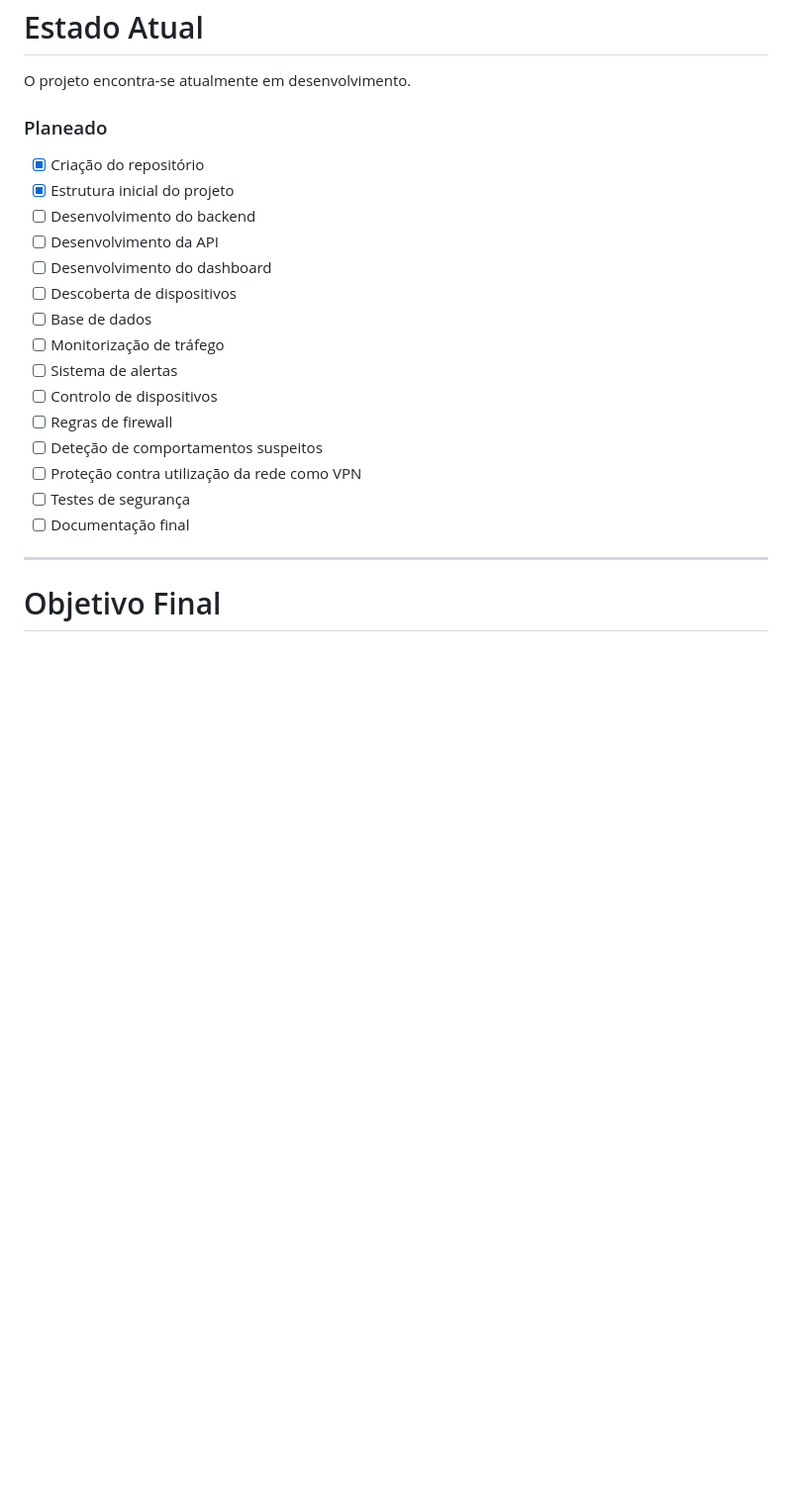
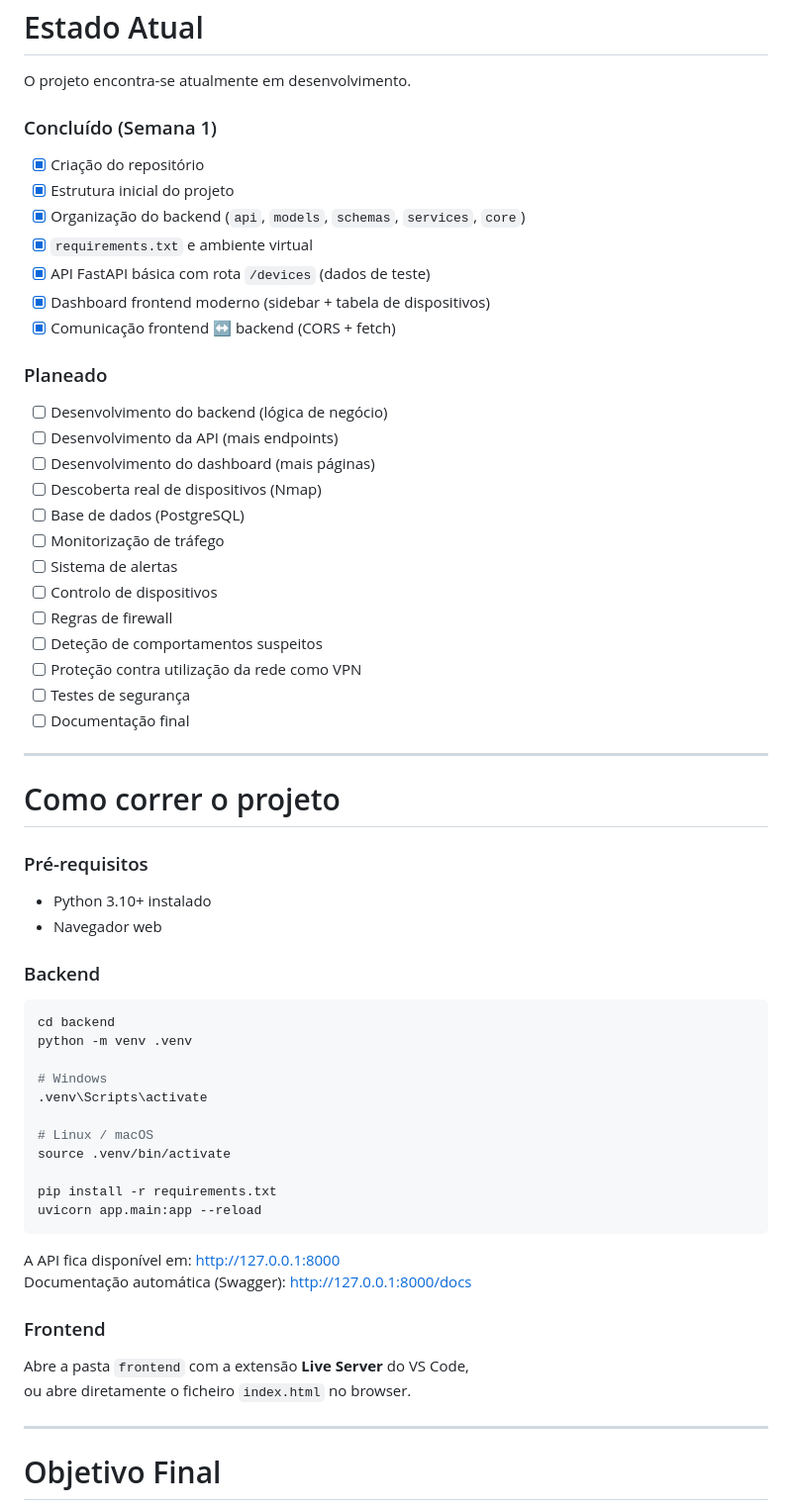
Before and after one commit to DFeliz/Network-Management-and-Security-Dashboard, a Markdown page: README.md, the part around the change. Shown at 99% size. Drawn GitHub-style; blank space fills up the shorter version.

Commit message:
Finaliza Semana 1: atualiza estado do projeto e adiciona instruções de execução

````diff
--- a/README.md
+++ b/README.md
@@ -323,15 +323,23 @@ As ações de bloqueio deverão ser realizadas através das ferramentas de firew
 
 O projeto encontra-se atualmente em desenvolvimento.
 
-### Planeado
+### Concluído (Semana 1)
 
 * [x] Criação do repositório
 * [x] Estrutura inicial do projeto
-* [ ] Desenvolvimento do backend
-* [ ] Desenvolvimento da API
-* [ ] Desenvolvimento do dashboard
-* [ ] Descoberta de dispositivos
-* [ ] Base de dados
+* [x] Organização do backend (`api`, `models`, `schemas`, `services`, `core`)
+* [x] `requirements.txt` e ambiente virtual
+* [x] API FastAPI básica com rota `/devices` (dados de teste)
+* [x] Dashboard frontend moderno (sidebar + tabela de dispositivos)
+* [x] Comunicação frontend ↔ backend (CORS + fetch)
+
+### Planeado
+
+* [ ] Desenvolvimento do backend (lógica de negócio)
+* [ ] Desenvolvimento da API (mais endpoints)
+* [ ] Desenvolvimento do dashboard (mais páginas)
+* [ ] Descoberta real de dispositivos (Nmap)
+* [ ] Base de dados (PostgreSQL)
 * [ ] Monitorização de tráfego
 * [ ] Sistema de alertas
 * [ ] Controlo de dispositivos
@@ -340,6 +348,39 @@ O projeto encontra-se atualmente em desenvolvimento.
 * [ ] Proteção contra utilização da rede como VPN
 * [ ] Testes de segurança
 * [ ] Documentação final
+
+---
+
+# Como correr o projeto
+
+### Pré-requisitos
+
+* Python 3.10+ instalado
+* Navegador web
+
+### Backend
+
+```bash
+cd backend
+python -m venv .venv
+
+# Windows
+.venv\Scripts\activate
+
+# Linux / macOS
+source .venv/bin/activate
+
+pip install -r requirements.txt
+uvicorn app.main:app --reload
+```
+
+A API fica disponível em: http://127.0.0.1:8000
+Documentação automática (Swagger): http://127.0.0.1:8000/docs
+
+### Frontend
+
+Abre a pasta `frontend` com a extensão **Live Server** do VS Code,
+ou abre diretamente o ficheiro `index.html` no browser.
 
 ---
 
````
